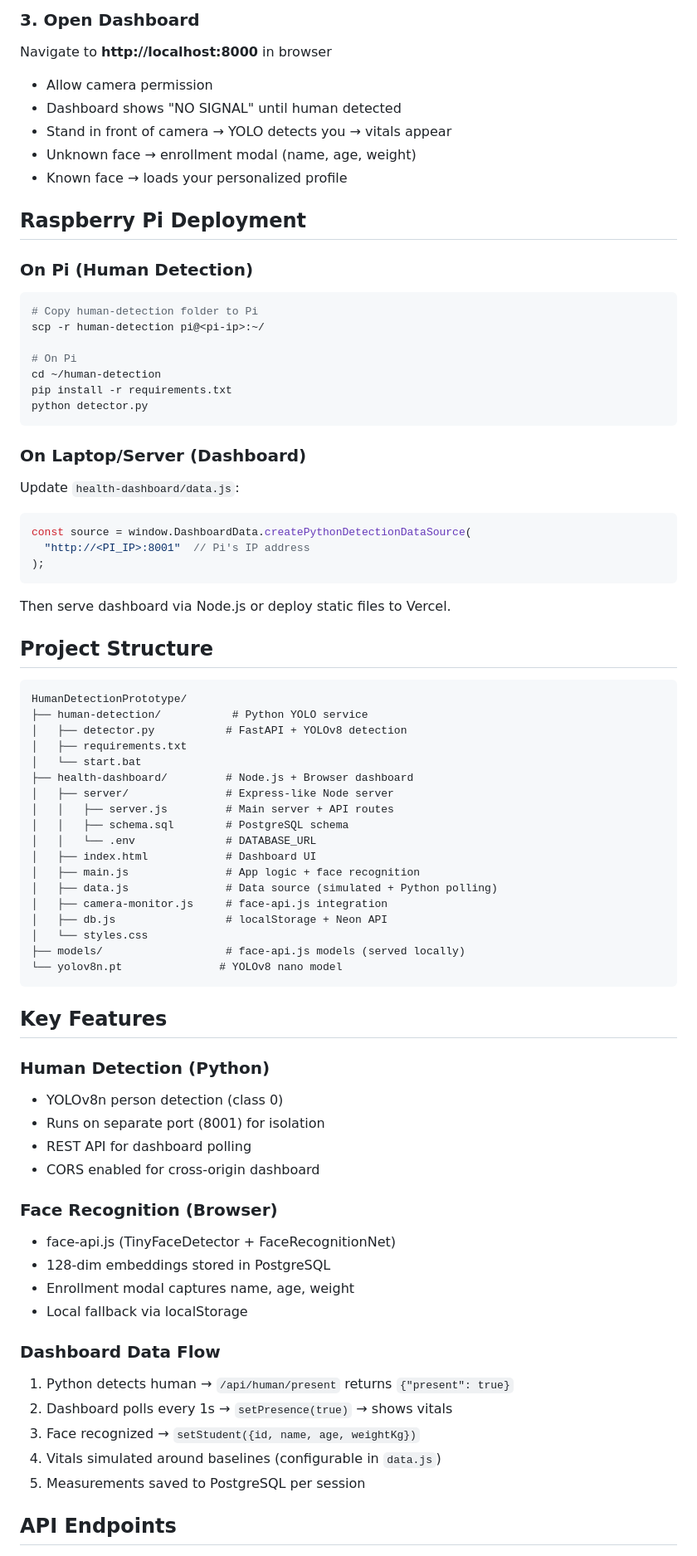
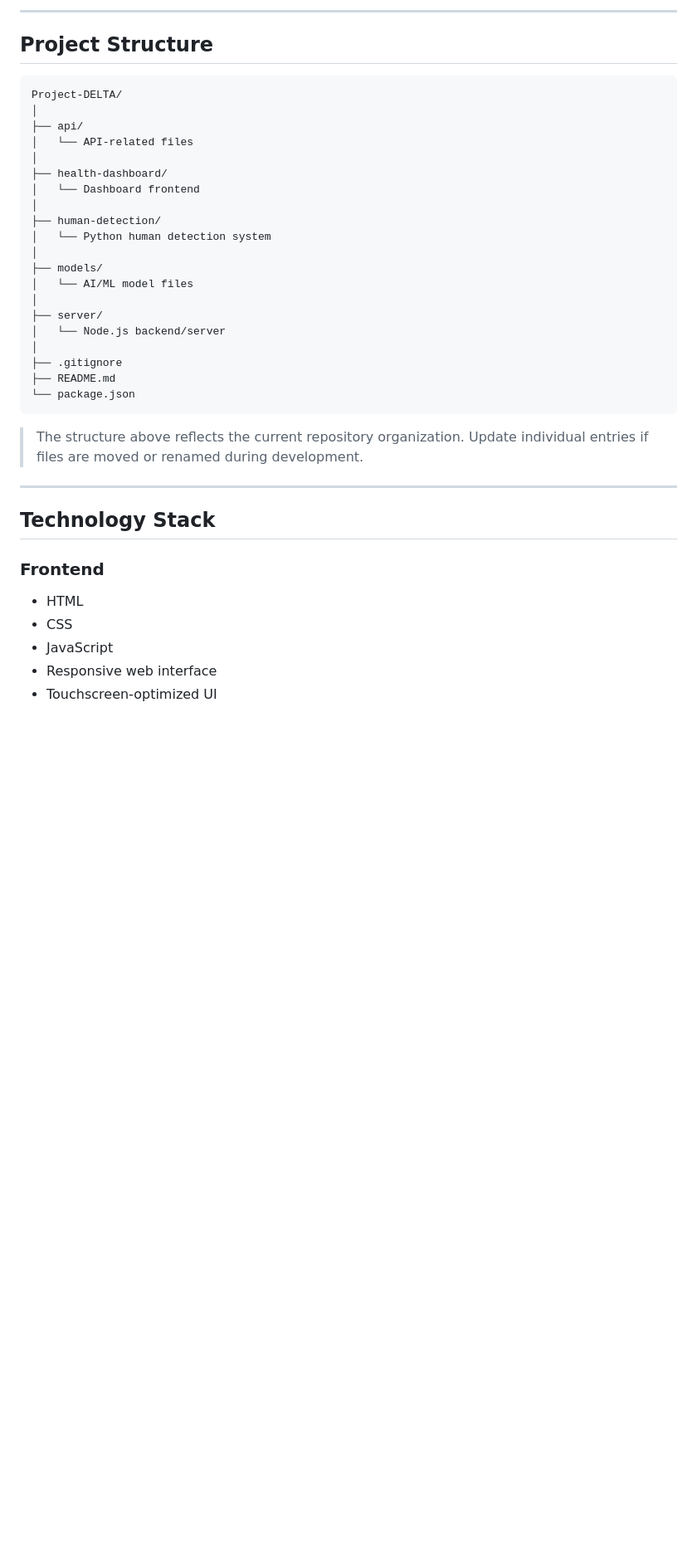
Before and after one commit to amblessly/delta-dashboard, a Markdown page: README.md, the part around one of its changes. Shown at 83% size. GitHub-like rendering; blank space fills up the shorter version.

````diff
--- a/README.md
+++ b/README.md
@@ -60,77 +62,41 @@ npm start
-### 3. Open Dashboard
-Navigate to **http://localhost:8000** in browser
-- Allow camera permission
-- Dashboard shows "NO SIGNAL" until human detected
-- Stand in front of camera → YOLO detects you → vitals appear
-- Unknown face → enrollment modal (name, age, weight)
-- Known face → loads your personalized profile
-
-## Raspberry Pi Deployment
-
-### On Pi (Human Detection)
-```bash
-# Copy human-detection folder to Pi
-scp -r human-detection pi@<pi-ip>:~/
-
-# On Pi
-cd ~/human-detection
-pip install -r requirements.txt
-python detector.py
-```
-
-### On Laptop/Server (Dashboard)
-Update `health-dashboard/data.js`:
-```javascript
-const source = window.DashboardData.createPythonDetectionDataSource(
-  "http://<PI_IP>:8001"  // Pi's IP address
-);
-```
-
-Then serve dashboard via Node.js or deploy static files to Vercel.
+---
 
 ## Project Structure
 
-```
-HumanDetectionPrototype/
-├── human-detection/           # Python YOLO service
-│   ├── detector.py           # FastAPI + YOLOv8 detection
-│   ├── requirements.txt
-│   └── start.bat
-├── health-dashboard/         # Node.js + Browser dashboard
-│   ├── server/               # Express-like Node server
-│   │   ├── server.js         # Main server + API routes
-│   │   ├── schema.sql        # PostgreSQL schema
-│   │   └── .env              # DATABASE_URL
-│   ├── index.html            # Dashboard UI
-│   ├── main.js               # App logic + face recognition
-│   ├── data.js               # Data source (simulated + Python polling)
-│   ├── camera-monitor.js     # face-api.js integration
-│   ├── db.js                 # localStorage + Neon API
-│   └── styles.css
-├── models/                   # face-api.js models (served locally)
-└── yolov8n.pt               # YOLOv8 nano model
+```text
+Project-DELTA/
+│
+├── api/
+│   └── API-related files
+│
+├── health-dashboard/
+│   └── Dashboard frontend
+│
+├── human-detection/
+│   └── Python human detection system
+│
+├── models/
+│   └── AI/ML model files
+│
+├── server/
+│   └── Node.js backend/server
+│
+├── .gitignore
+├── README.md
+└── package.json
 ```
 
-## Key Features
+> The structure above reflects the current repository organization. Update individual entries if files are moved or renamed during development.
 
-### Human Detection (Python)
-- YOLOv8n person detection (class 0)
-- Runs on separate port (8001) for isolation
-- REST API for dashboard polling
-- CORS enabled for cross-origin dashboard
+---
 
-### Face Recognition (Browser)
-- face-api.js (TinyFaceDetector + FaceRecognitionNet)
-- 128-dim embeddings stored in PostgreSQL
-- Enrollment modal captures name, age, weight
-- Local fallback via localStorage
+## Technology Stack
 
-### Dashboard Data Flow
-1. Python detects human → `/api/human/present` returns `{"present": true}`
-2. Dashboard polls every 1s → `setPresence(true)` → shows vitals
-3. Face recognized → `setStudent({id, name, age, weightKg})`
-4. Vitals simulated around baselines (configurable in `data.js`)
-5. Measurements saved to PostgreSQL per session
+### Frontend
 
-## API Endpoints
+* HTML
+* CSS
+* JavaScript
+* Responsive web interface
+* Touchscreen-optimized UI
 
````
Also changed, not shown: other parts of README.md (+375 -91 lines).
